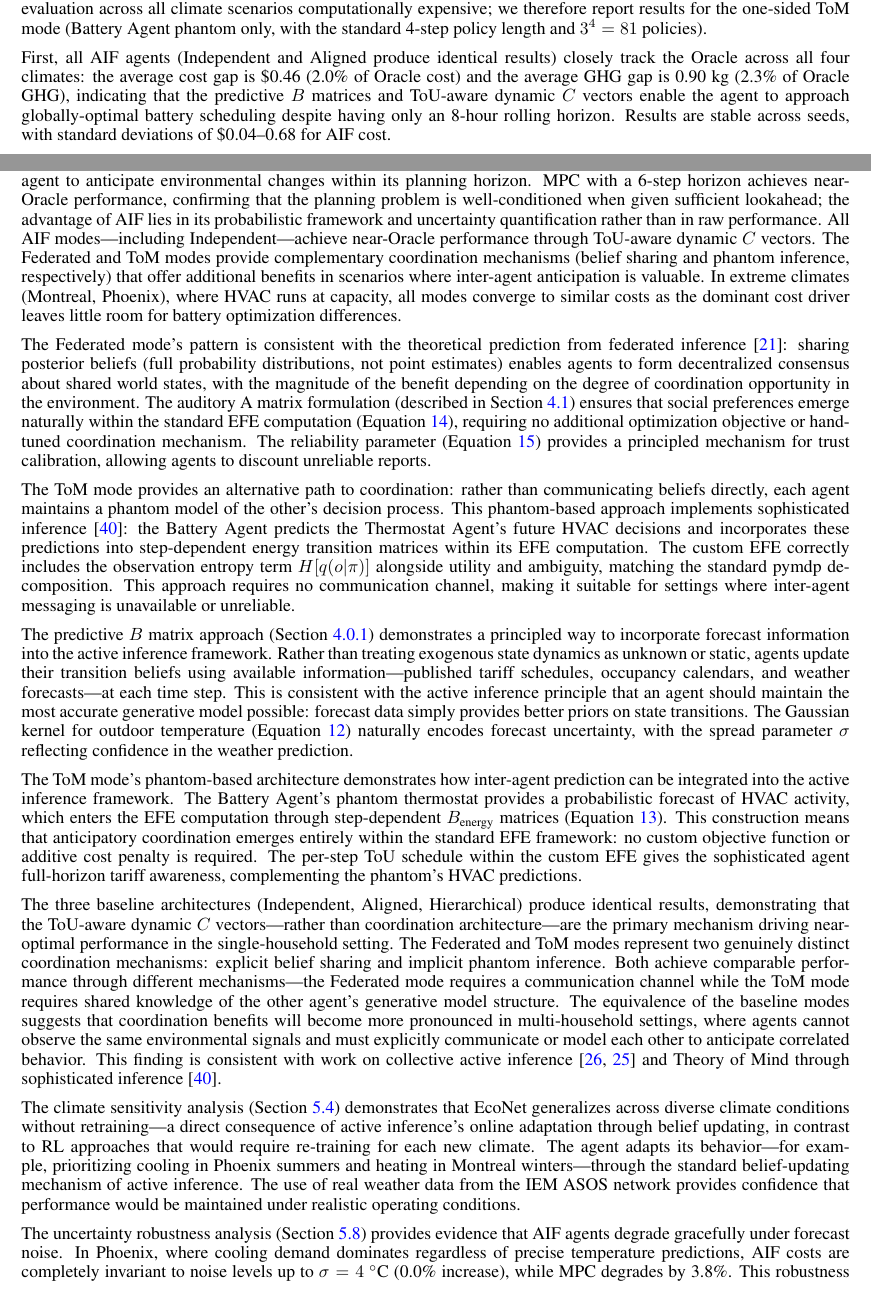
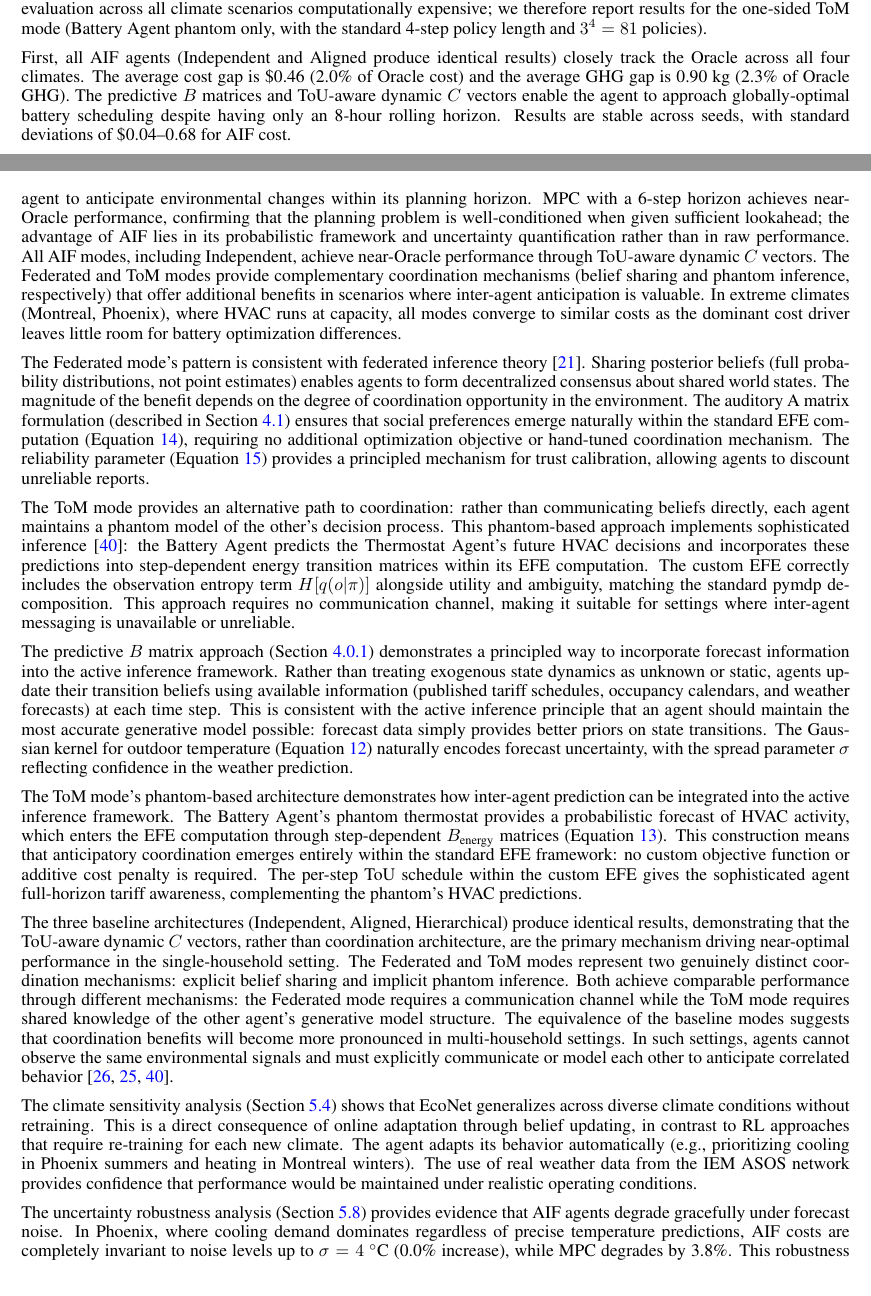
Before and after one commit to mahault/econet, a LaTeX paper (mainV5.tex): two parts of pages 22 and 27 of 32, joined at a grey line, cut so that both start at the same text. Compiled offline with pdfLaTeX.

Commit message:
Remove em dashes, fix long sentences, remove remaining LLM tells
- Replace all em dashes in body text with commas, colons,
  semicolons, or parentheses (table dashes retained)
- Break sentences over ~40 words into shorter ones
- Replace "leverages/leveraged" with "uses/applied"
- Replace "particularly useful/promising" with direct phrasing
- Replace "To highlight one example" with "For example"
- Replace "dramatically reduce" with "substantially reduce"
- Tighten Discussion and Conclusion paragraphs

```diff
--- a/mainV5.tex
+++ b/mainV5.tex
@@ -1523,13 +1522,13 @@ difference relative to the Oracle (positive = worse than Oracle).}\label{tab:ora
 \end{tabular}
 \end{table}
 
-First, all AIF agents (Independent and
-Aligned produce identical results) closely track the Oracle across all
-four climates: the average cost gap is \$0.46 (2.0\% of Oracle cost)
-and the average GHG gap is 0.90~kg (2.3\% of Oracle GHG), indicating
-that the predictive $B$ matrices and ToU-aware dynamic $C$ vectors
-enable the agent to approach globally-optimal battery scheduling
-despite having only an 8-hour rolling horizon. Results are stable across seeds, with
+First, all AIF agents (Independent and Aligned produce identical
+results) closely track the Oracle across all four climates. The
+average cost gap is \$0.46 (2.0\% of Oracle cost) and the average GHG
+gap is 0.90~kg (2.3\% of Oracle GHG). The predictive $B$ matrices and
+ToU-aware dynamic $C$ vectors enable the agent to approach
+globally-optimal battery scheduling despite having only an 8-hour
+rolling horizon. Results are stable across seeds, with
 standard deviations of \$0.04--0.68 for AIF cost.
 
 Second, the gap is smallest in the most demanding scenarios. In
@@ -1784,7 +1778,7 @@ environmental changes within its planning horizon. MPC with a 6-step horizon ach
 confirming that the planning problem is well-conditioned when given
 sufficient lookahead; the advantage of AIF lies in its probabilistic
 framework and uncertainty quantification rather than in raw performance.
-All AIF modes---including Independent---achieve near-Oracle
+All AIF modes, including Independent, achieve near-Oracle
 performance through ToU-aware dynamic $C$ vectors. The Federated and
 ToM modes provide complementary coordination mechanisms (belief sharing
 and phantom inference, respectively) that offer additional benefits
@@ -1793,12 +1787,12 @@ climates (Montreal, Phoenix), where HVAC runs at capacity, all modes
 converge to similar costs as the dominant cost driver leaves little
 room for battery optimization differences.
 
-The Federated mode's pattern is consistent with the theoretical prediction
-from federated inference \cite{friston2024federated}: sharing posterior
-beliefs (full probability distributions, not point estimates) enables
-agents to form decentralized consensus about shared world states, with
-the magnitude of the benefit depending on the degree of coordination
-opportunity in the environment. The auditory A matrix formulation
+The Federated mode's pattern is consistent with federated inference
+theory \cite{friston2024federated}. Sharing posterior beliefs (full
+probability distributions, not point estimates) enables agents to form
+decentralized consensus about shared world states. The magnitude of
+the benefit depends on the degree of coordination opportunity in the
+environment. The auditory A matrix formulation
 (described in Section~\ref{sec:coordination}) ensures that social preferences
 emerge naturally within the standard EFE computation
 (Equation~\ref{eq:social_efe}), requiring no additional optimization
@@ -1822,8 +1816,8 @@ The predictive $B$ matrix approach (Section~\ref{sec:predictive_B})
 demonstrates a principled way to incorporate forecast information into
 the active inference framework. Rather than treating exogenous state
 dynamics as unknown or static, agents update their transition
-beliefs using available information---published tariff schedules,
-occupancy calendars, and weather forecasts---at each time step. This
+beliefs using available information (published tariff schedules,
+occupancy calendars, and weather forecasts) at each time step. This
 is consistent with the active inference principle that an agent should
 maintain the most accurate generative model possible: forecast data
 simply provides better priors on state transitions. The Gaussian
@@ -1844,31 +1838,28 @@ awareness, complementing the phantom's HVAC predictions.
 
 The three baseline
 architectures (Independent, Aligned, Hierarchical) produce identical
-results, demonstrating that the ToU-aware dynamic $C$ vectors---rather
-than coordination architecture---are the primary mechanism driving
+results, demonstrating that the ToU-aware dynamic $C$ vectors, rather
+than coordination architecture, are the primary mechanism driving
 near-optimal performance in the single-household setting. The Federated
 and ToM modes represent two genuinely distinct coordination mechanisms:
 explicit belief sharing and implicit phantom inference. Both achieve
-comparable performance through different mechanisms---the Federated mode
+comparable performance through different mechanisms: the Federated mode
 requires a communication channel while the ToM mode requires shared
-knowledge of the other agent's generative model structure. The
-equivalence of the baseline modes suggests that coordination benefits
-will become more pronounced in multi-household settings, where agents
-cannot observe the same environmental signals and must explicitly
-communicate or model each other to anticipate correlated behavior. This finding is consistent with work on
-collective active inference \cite{heins2024collective,heins2023spin}
-and Theory of Mind through sophisticated inference
-\cite{pitliya2025theory}.
-
-The climate sensitivity analysis (Section~\ref{sec:climate}) demonstrates
+knowledge of the other agent's generative model structure. The equivalence of the baseline modes suggests that coordination
+benefits will become more pronounced in multi-household settings.
+In such settings, agents cannot observe the same environmental signals
+and must explicitly communicate or model each other to anticipate
+correlated behavior \cite{heins2024collective,heins2023spin,pitliya2025theory}.
+
+The climate sensitivity analysis (Section~\ref{sec:climate}) shows
 that EcoNet generalizes across diverse climate conditions without
-retraining---a direct consequence of active inference's online adaptation
-through belief updating, in contrast to RL approaches that would require
-re-training for each new climate. The agent adapts its behavior---for
-example, prioritizing cooling in Phoenix summers and heating in Montreal
-winters---through the standard belief-updating mechanism of active inference. The use of
-real weather data from the IEM ASOS network provides confidence that
-performance would be maintained under realistic operating conditions.
+retraining. This is a direct consequence of online adaptation through
+belief updating, in contrast to RL approaches that require re-training
+for each new climate. The agent adapts its behavior automatically
+(e.g., prioritizing cooling in Phoenix summers and heating in Montreal
+winters). The use of real weather data from the IEM ASOS network
+provides confidence that performance would be maintained under realistic
+operating conditions.
 
 The uncertainty robustness analysis (Section~\ref{sec:uncertainty})
 provides evidence that AIF agents degrade gracefully under forecast
```
Also changed, not shown: mainV5.tex (113 more changed lines).
